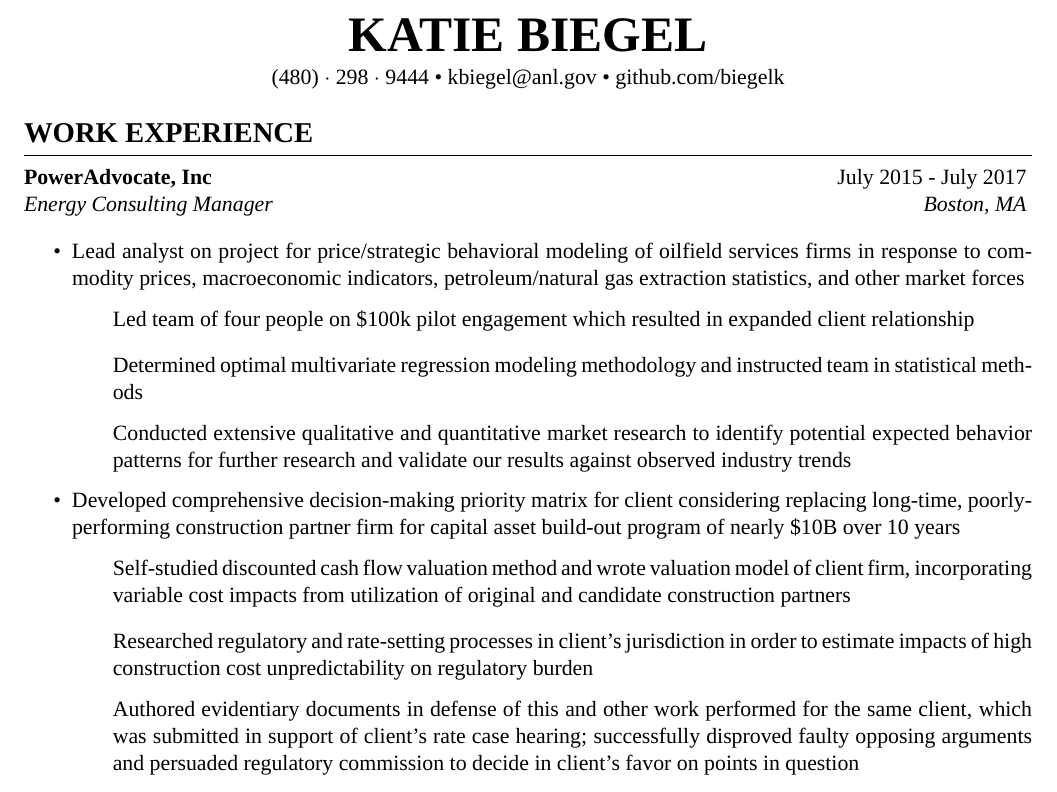
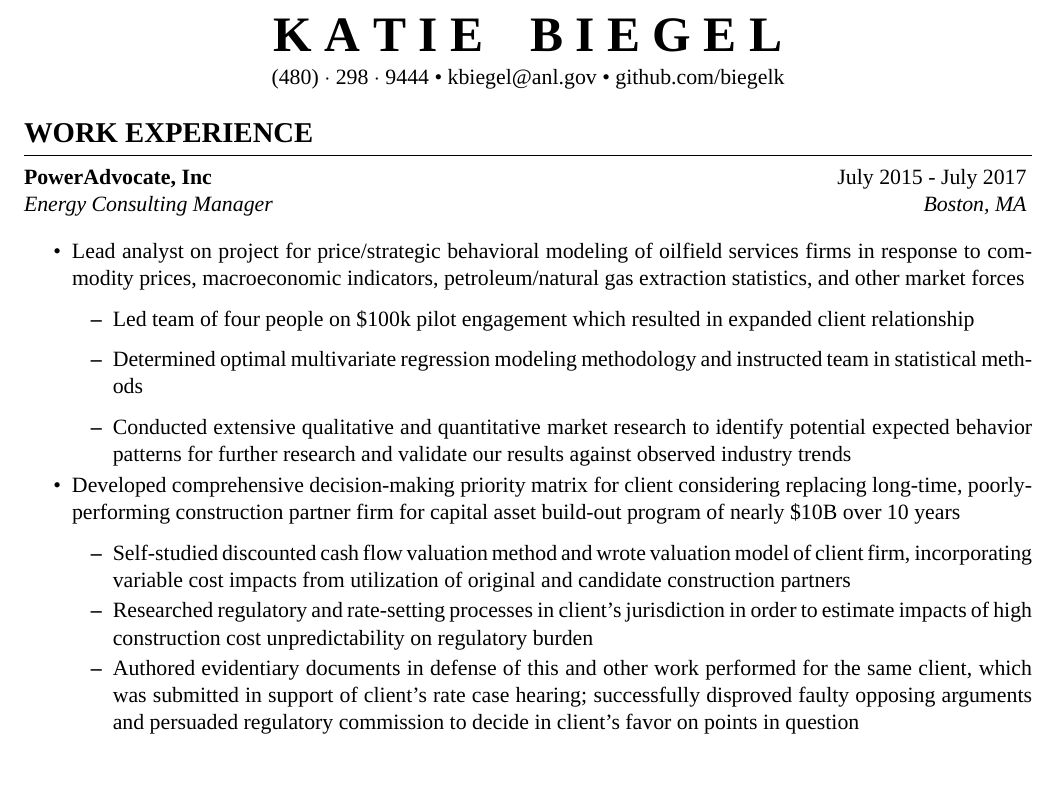
Before and after one commit to biegelk/resume, a LaTeX CV (biegel_resume.tex): part of the page, cut at the place of the change. Compiled offline with XeLaTeX; a missing font is replaced by an installed copy or a similar font.

Commit message:
fixing up whitespace

```diff
--- a/biegel_resume.tex
+++ b/biegel_resume.tex
@@ -7,7 +7,7 @@
 \usepackage{hyperref}
 \usepackage[left=0.75in,top=0.6in,right=0.75in,bottom=0.6in]{geometry} % Document margins
 
-\name{Katie Biegel} % Your name
+\name{K a t i e \:\: B i e g e l} % Your name
 \address{(480)~$\cdot$~298~$\cdot$~9444 \\ kbiegel@anl.gov \\ github.com/biegelk} % Your phone number and email
 
 \begin{document}
@@ -19,18 +19,20 @@
 \begin{rSection}{Work Experience}
 
 \begin{rSubsection}{PowerAdvocate, Inc}{July 2015 - July 2017}{Energy Consulting Manager}{Boston, MA}
+  \setlength{\itemsep}{-5pt}
   \item Lead analyst on project for price/strategic behavioral modeling of oilfield services firms in response to commodity prices, macroeconomic indicators, petroleum/natural gas extraction statistics, and other market forces
-\begin{list}{}
+  \begin{itemize}
     \item Led team of four people on \$100k pilot engagement which resulted in expanded client relationship
     \item Determined optimal multivariate regression modeling methodology and instructed team in statistical methods
     \item Conducted extensive qualitative and quantitative market research to identify potential expected behavior patterns for further research and validate our results against observed industry trends
-\end{list}
+  \end{itemize}
   \item Developed comprehensive decision-making priority matrix for client considering replacing long-time, poorly-performing construction partner firm for capital asset build-out program of nearly \$10B over 10 years
-\begin{list}{}
+  \begin{itemize}
+    \setlength{\itemsep}{-5pt}
     \item Self-studied discounted cash flow valuation method and wrote valuation model of client firm, incorporating variable cost impacts from utilization of original and candidate construction partners
     \item Researched regulatory and rate-setting processes in client's jurisdiction in order to estimate impacts of high construction cost unpredictability on regulatory burden
     \item Authored evidentiary documents in defense of this and other work performed for the same client, which was submitted in support of client's rate case hearing; successfully disproved faulty opposing arguments and persuaded regulatory commission to decide in client's favor on points in question
-\end{list}
+  \end{itemize}
 \end{rSubsection}
 
 %------------------------------------------------
```
Lines whose indentation alone changed are shown as unchanged.
